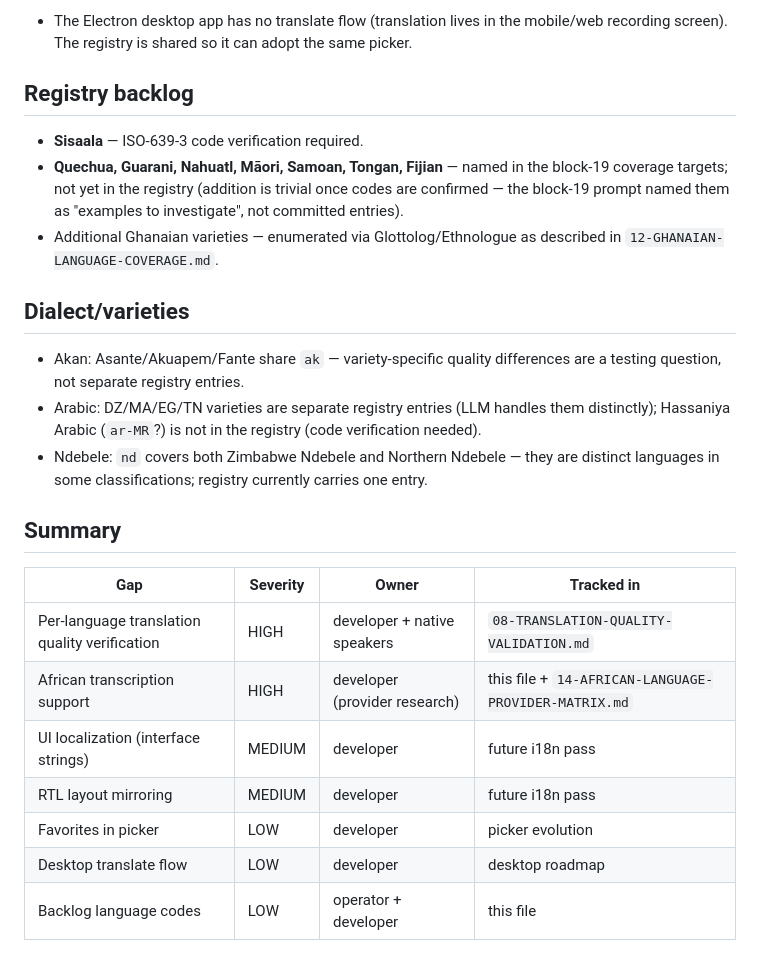
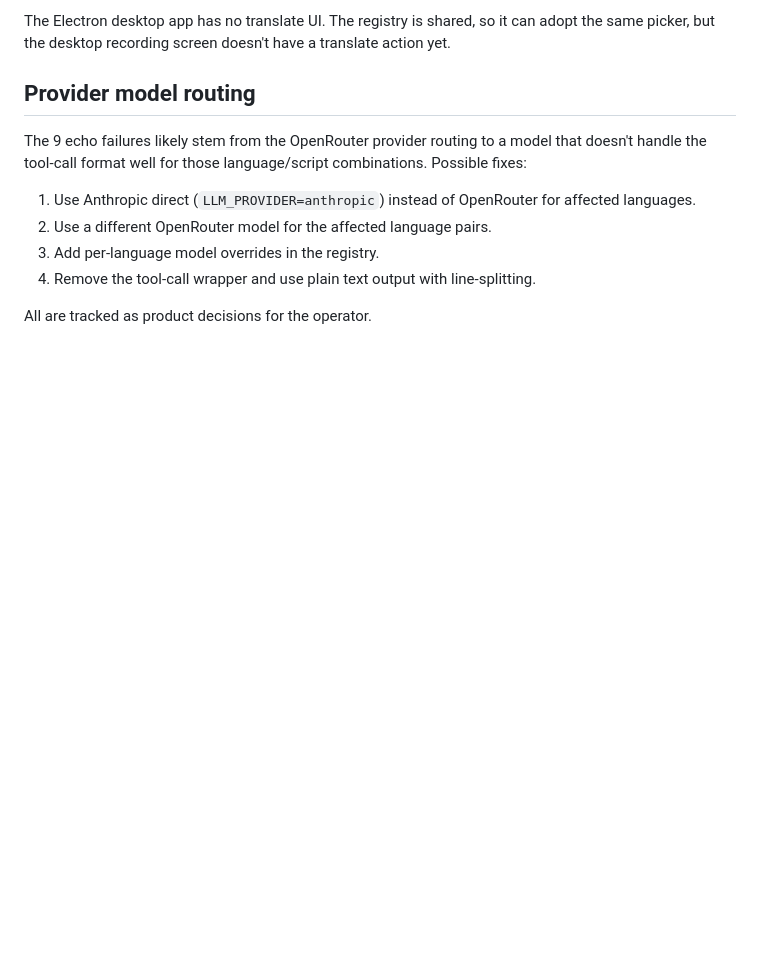
Before and after one commit to bido75/murmur, a Markdown page: docs/multilingual/10-REMAINING-LANGUAGE-GAPS.md, the part around one of its changes. Drawn GitHub-style; blank space fills up the shorter version.

```diff
--- a/docs/multilingual/10-REMAINING-LANGUAGE-GAPS.md
+++ b/docs/multilingual/10-REMAINING-LANGUAGE-GAPS.md
@@ -34,26 +58,12 @@ The STT provider (Mistral Voxtral; Deepgram nova-3 as alternate) has **not been
 
-- The Electron desktop app has no translate flow (translation lives in the mobile/web recording screen). The registry is shared so it can adopt the same picker.
+The Electron desktop app has no translate UI. The registry is shared, so it can adopt the same picker, but the desktop recording screen doesn't have a translate action yet.
 
-## Registry backlog
+## Provider model routing
 
-- **Sisaala** — ISO-639-3 code verification required.
-- **Quechua, Guarani, Nahuatl, Māori, Samoan, Tongan, Fijian** — named in the block-19 coverage targets; not yet in the registry (addition is trivial once codes are confirmed — the block-19 prompt named them as "examples to investigate", not committed entries).
-- Additional Ghanaian varieties — enumerated via Glottolog/Ethnologue as described in `12-GHANAIAN-LANGUAGE-COVERAGE.md`.
+The 9 echo failures likely stem from the OpenRouter provider routing to a model that doesn't handle the tool-call format well for those language/script combinations. Possible fixes:
+1. Use Anthropic direct (`LLM_PROVIDER=anthropic`) instead of OpenRouter for affected languages.
+2. Use a different OpenRouter model for the affected language pairs.
+3. Add per-language model overrides in the registry.
+4. Remove the tool-call wrapper and use plain text output with line-splitting.
 
-## Dialect/varieties
-
-- Akan: Asante/Akuapem/Fante share `ak` — variety-specific quality differences are a testing question, not separate registry entries.
-- Arabic: DZ/MA/EG/TN varieties are separate registry entries (LLM handles them distinctly); Hassaniya Arabic (`ar-MR`?) is not in the registry (code verification needed).
-- Ndebele: `nd` covers both Zimbabwe Ndebele and Northern Ndebele — they are distinct languages in some classifications; registry currently carries one entry.
-
-## Summary
-
-| Gap | Severity | Owner | Tracked in |
-|---|---|---|---|
-| Per-language translation quality verification | HIGH | developer + native speakers | `08-TRANSLATION-QUALITY-VALIDATION.md` |
-| African transcription support | HIGH | developer (provider research) | this file + `14-AFRICAN-LANGUAGE-PROVIDER-MATRIX.md` |
-| UI localization (interface strings) | MEDIUM | developer | future i18n pass |
-| RTL layout mirroring | MEDIUM | developer | future i18n pass |
-| Favorites in picker | LOW | developer | picker evolution |
-| Desktop translate flow | LOW | developer | desktop roadmap |
-| Backlog language codes | LOW | operator + developer | this file |
+All are tracked as product decisions for the operator.
```
Also changed, not shown: other parts of docs/multilingual/10-REMAINING-LANGUAGE-GAPS.md (+41 -17 lines).
